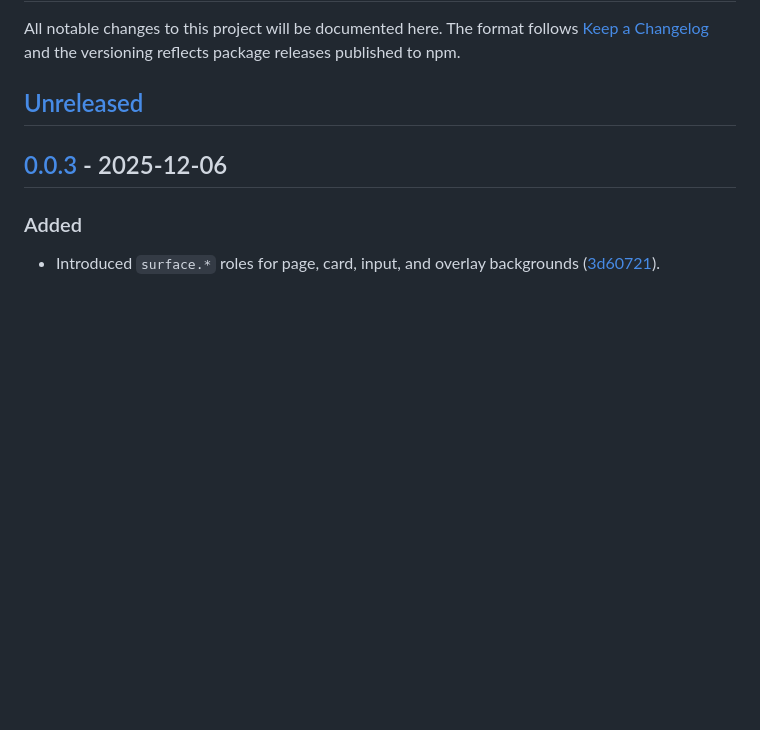
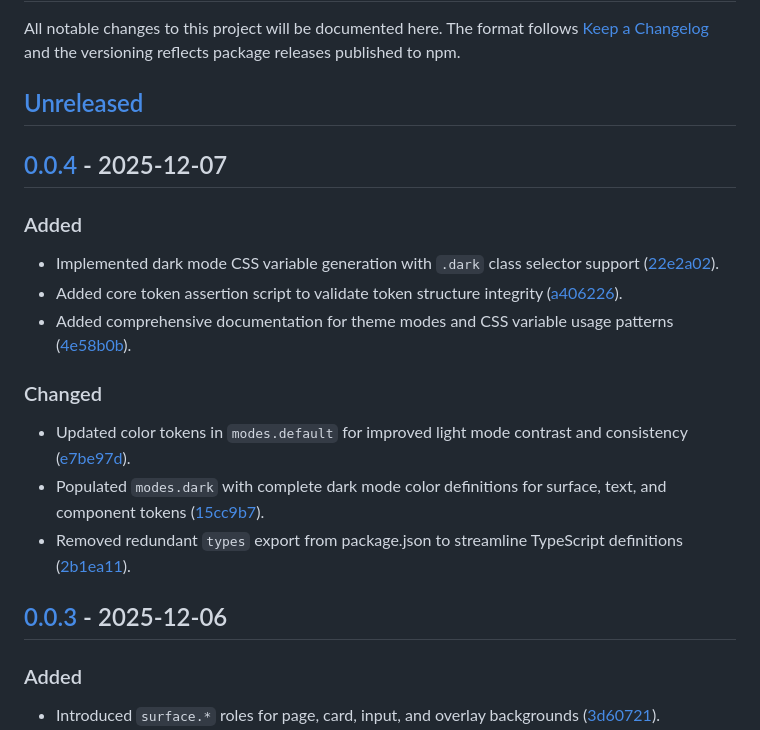
Before and after one commit to phcdevworks/spectre-tokens, a Markdown page: CHANGELOG.md, the part around one of its changes. Drawn GitHub-style; blank space fills up the shorter version.

```diff
--- a/CHANGELOG.md
+++ b/CHANGELOG.md
@@ -3,6 +3,20 @@
 All notable changes to this project will be documented here. The format follows [Keep a Changelog](https://keepachangelog.com/en/1.1.0/) and the versioning reflects package releases published to npm.
 
 ## [Unreleased]
+
+## [0.0.4] - 2025-12-07
+
+### Added
+
+- Implemented dark mode CSS variable generation with `.dark` class selector support ([22e2a02]).
+- Added core token assertion script to validate token structure integrity ([a406226]).
+- Added comprehensive documentation for theme modes and CSS variable usage patterns ([4e58b0b]).
+
+### Changed
+
+- Updated color tokens in `modes.default` for improved light mode contrast and consistency ([e7be97d]).
+- Populated `modes.dark` with complete dark mode color definitions for surface, text, and component tokens ([15cc9b7]).
+- Removed redundant `types` export from package.json to streamline TypeScript definitions ([2b1ea11]).
 
 ## [0.0.3] - 2025-12-06
 
```
Also changed, not shown: other parts of CHANGELOG.md (+8 -1 lines).
